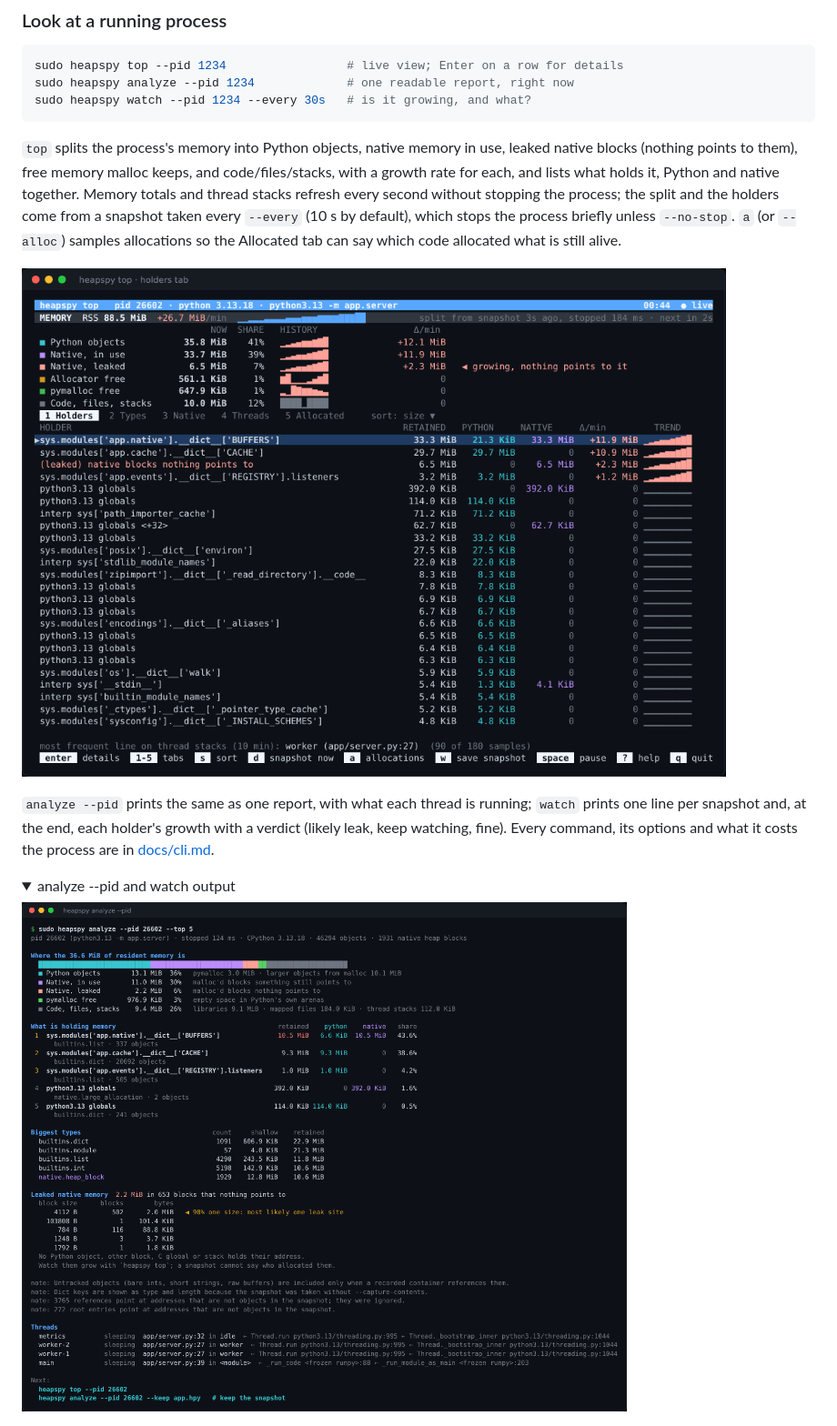
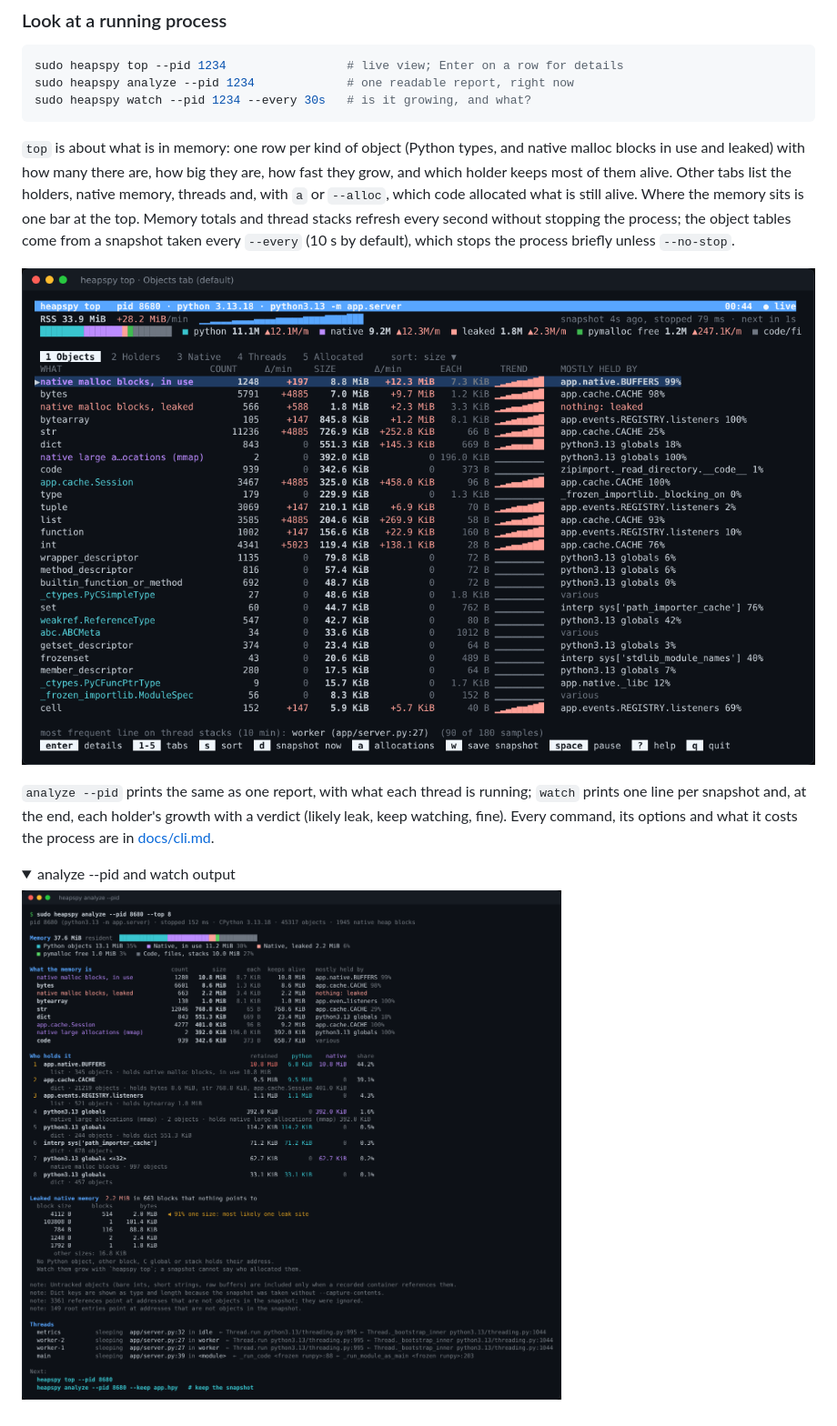
Before and after one commit to Heknon/heapspy, a Markdown page: README.md, the part around one of its changes. Shown at 91% size. GitHub-like rendering; pictures changed too: docs/images/analyze-pid.png, docs/images/top.png; folded sections open.

````diff
--- a/README.md
+++ b/README.md
@@ -40,14 +40,15 @@ sudo heapspy analyze --pid 1234             # one readable report, right now
 sudo heapspy watch --pid 1234 --every 30s   # is it growing, and what?
 ```
 
-`top` splits the process's memory into Python objects, native memory in use,
-leaked native blocks (nothing points to them), free memory malloc keeps, and
-code/files/stacks, with a growth rate for each, and lists what holds it,
-Python and native together. Memory totals and thread stacks refresh every
-second without stopping the process; the split and the holders come from a
+`top` is about what is in memory: one row per kind of object (Python types,
+and native malloc blocks in use and leaked) with how many there are, how
+big they are, how fast they grow, and which holder keeps most of them
+alive. Other tabs list the holders, native memory, threads and, with `a`
+or `--alloc`, which code allocated what is still alive. Where the memory
+sits is one bar at the top. Memory totals and thread stacks refresh every
+second without stopping the process; the object tables come from a
 snapshot taken every `--every` (10 s by default), which stops the process
-briefly unless `--no-stop`. `a` (or `--alloc`) samples allocations so the
-Allocated tab can say which code allocated what is still alive.
+briefly unless `--no-stop`.
 
 ![heapspy top on a process with a growing cache, a buffer list and a native leak](docs/images/top.png)
 
````
Also changed, not shown: other parts of README.md (+14 -12 lines), docs/cli.md (+54 -29 lines), docs/json-schema.md (+6 -1 lines), 13 other files.
